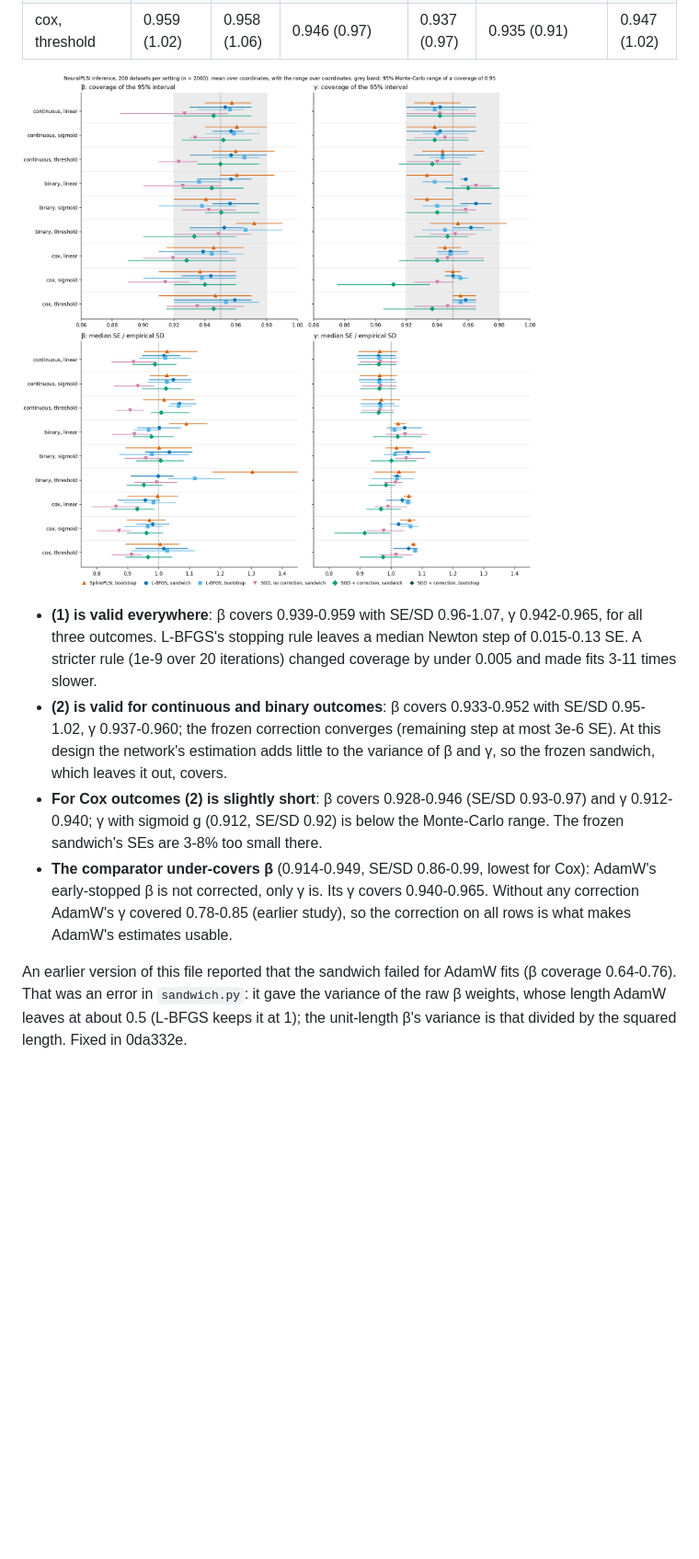
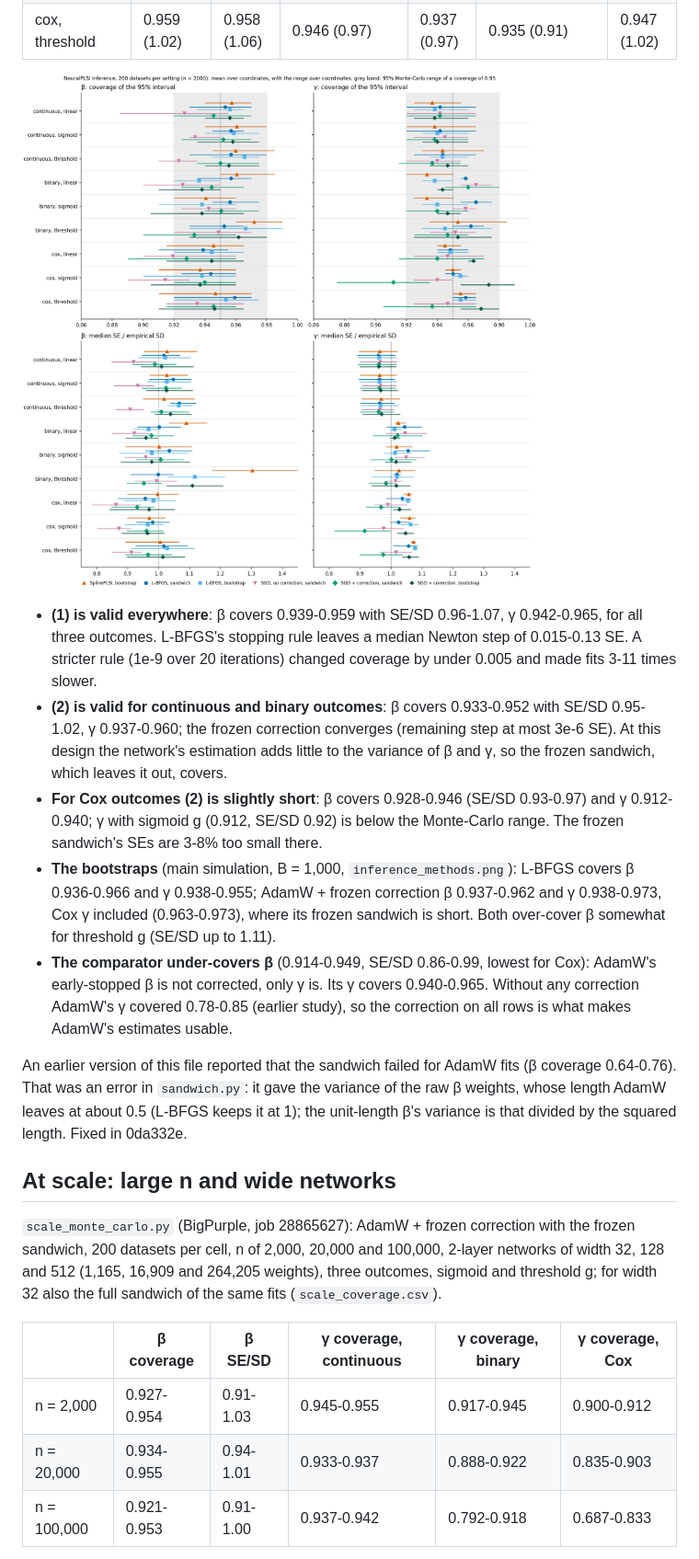
Before and after one commit to hyungrok-do/NeuralPLSI, a Markdown page: results/sandwich/README.md, the part around one of its changes. Shown at 92% size. Rendered like a GitHub page; pictures changed too: results/sandwich/inference_methods.png; blank space fills up the shorter version.

```diff
--- a/results/sandwich/README.md
+++ b/results/sandwich/README.md
@@ -103,6 +103,10 @@ Coverage (SE/SD), from `sandwich_monte_carlo.csv`:
 - **For Cox outcomes (2) is slightly short**: β covers 0.928-0.946 (SE/SD
   0.93-0.97) and γ 0.912-0.940; γ with sigmoid g (0.912, SE/SD 0.92) is below the
   Monte-Carlo range. The frozen sandwich's SEs are 3-8% too small there.
+- **The bootstraps** (main simulation, B = 1,000, `inference_methods.png`):
+  L-BFGS covers β 0.936-0.966 and γ 0.938-0.955; AdamW + frozen correction β
+  0.937-0.962 and γ 0.938-0.973, Cox γ included (0.963-0.973), where its frozen
+  sandwich is short. Both over-cover β somewhat for threshold g (SE/SD up to 1.11).
 - **The comparator under-covers β** (0.914-0.949, SE/SD 0.86-0.99, lowest for
   Cox): AdamW's early-stopped β is not corrected, only γ is. Its γ covers
   0.940-0.965. Without any correction AdamW's γ covered 0.78-0.85 (earlier study),
@@ -113,3 +117,18 @@ fits (β coverage 0.64-0.76). That was an error in `sandwich.py`: it gave the
 variance of the raw β weights, whose length AdamW leaves at about 0.5 (L-BFGS
 keeps it at 1); the unit-length β's variance is that divided by the squared
 length. Fixed in 0da332e.
+
+## At scale: large n and wide networks
+
+`scale_monte_carlo.py` (BigPurple, job 28865627): AdamW + frozen correction
+with the frozen sandwich, 200 datasets per cell, n of 2,000, 20,000 and 100,000,
+2-layer networks of width 32, 128 and 512 (1,165, 16,909 and 264,205 weights),
+three outcomes, sigmoid and threshold g; for width 32 also the full sandwich of
+the same fits (`scale_coverage.csv`).
+
+| | β coverage | β SE/SD | γ coverage, continuous | γ coverage, binary | γ coverage, Cox |
+|---|---|---|---|---|---|
+| n = 2,000 | 0.927-0.954 | 0.91-1.03 | 0.945-0.955 | 0.917-0.945 | 0.900-0.912 |
+| n = 20,000 | 0.934-0.955 | 0.94-1.01 | 0.933-0.937 | 0.888-0.922 | 0.835-0.903 |
+| n = 100,000 | 0.921-0.953 | 0.91-1.00 | 0.937-0.942 | 0.792-0.918 | 0.687-0.833 |
+
```
Also changed, not shown: other parts of results/sandwich/README.md (+20 -6 lines), 2 other files.
